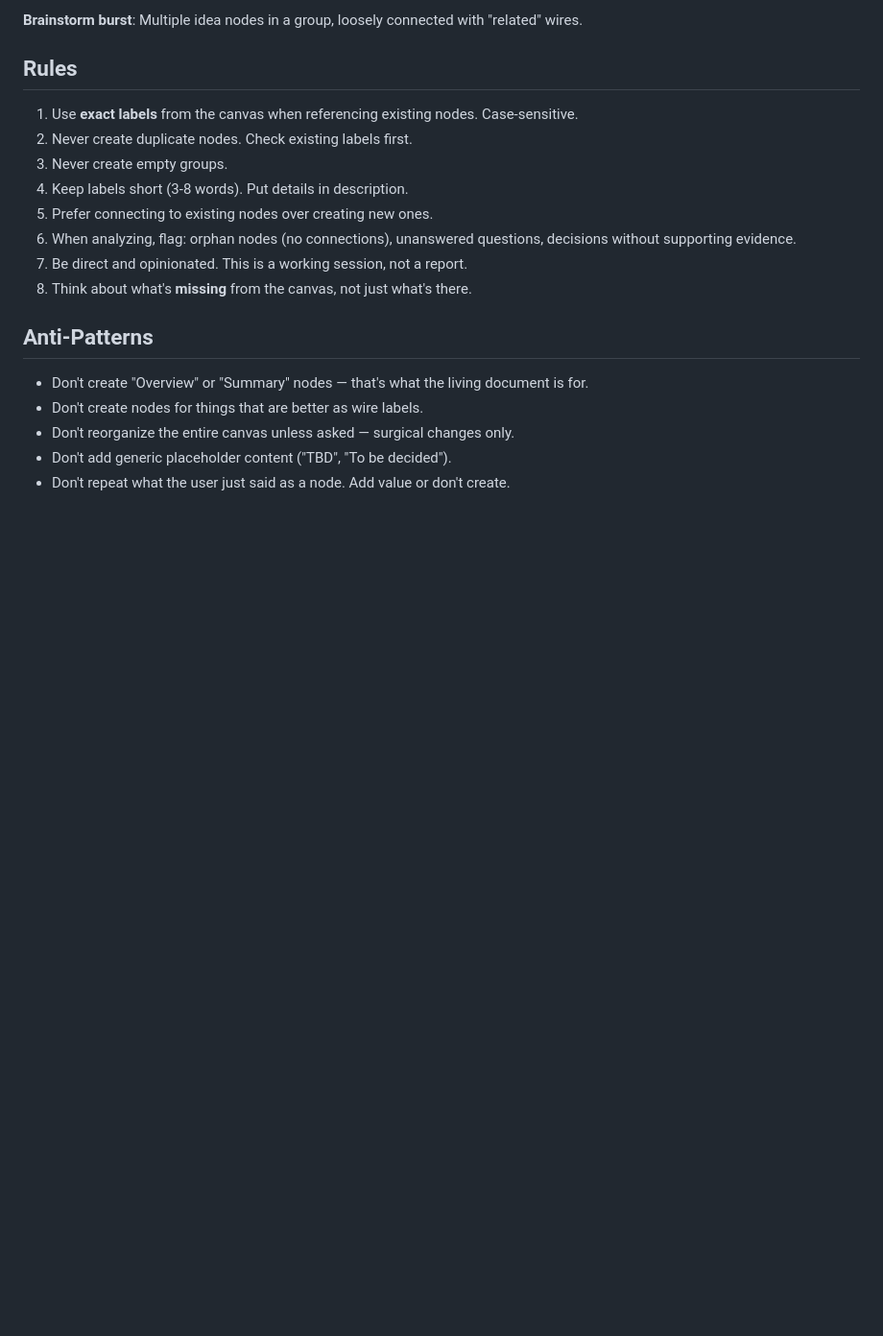
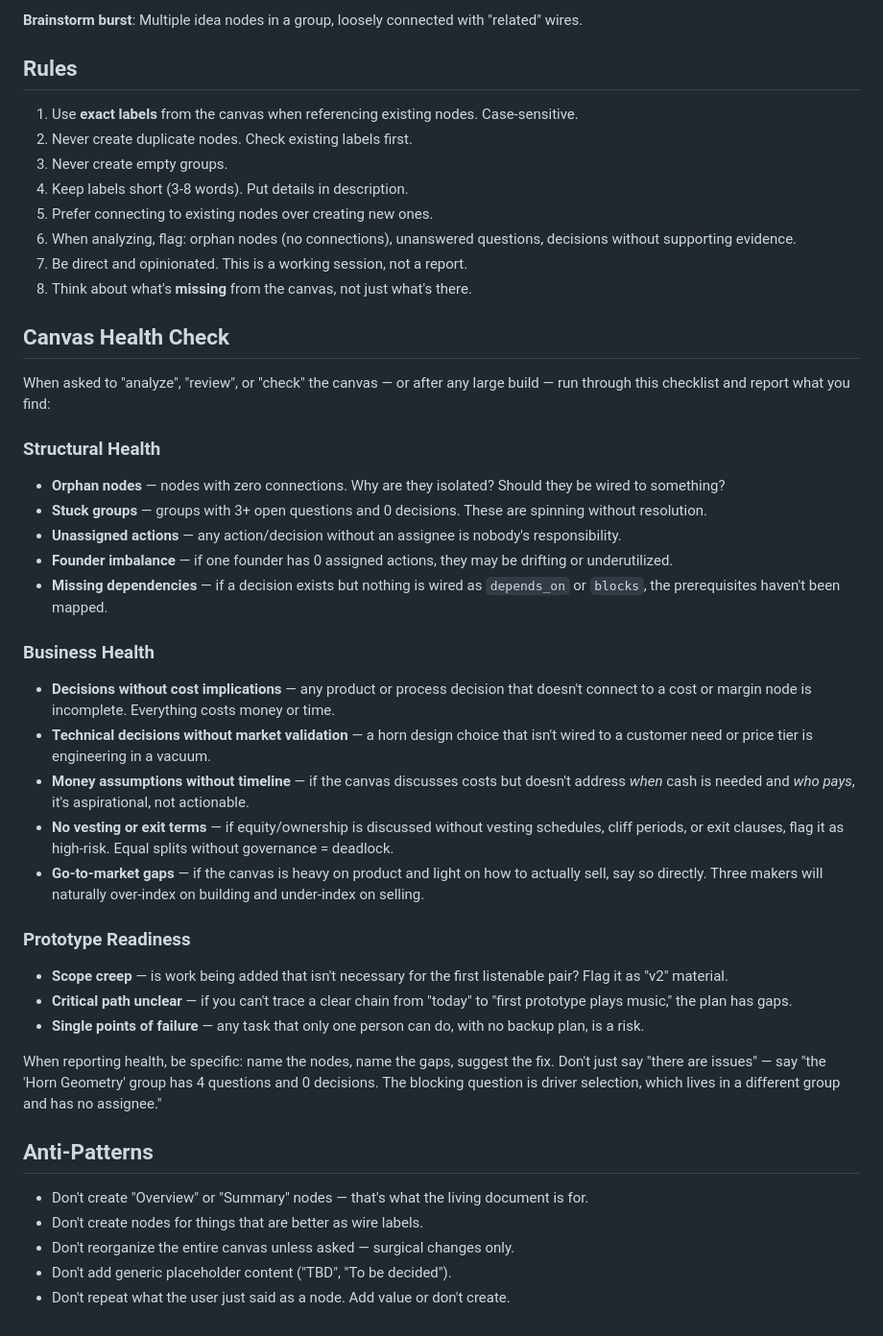
Before and after one commit to shopnerd/100xbtr_OS, a Markdown page: SOUND_BRAIN.md, the part around the change. Shown at 96% size. GitHub-like rendering; blank space fills up the shorter version.

Commit message:
SOUND_BRAIN.md: add canvas health check checklist
Adds structural health (orphan nodes, stuck groups, unassigned actions, founder
imbalance), business health (cost implications, market validation, cash flow,
vesting, GTM gaps), and prototype readiness checks (scope creep, critical path,
single points of failure).

Co-Authored-By: Claude Opus 4.6 (1M context) <noreply@anthropic.com>

```diff
--- a/SOUND_BRAIN.md
+++ b/SOUND_BRAIN.md
@@ -132,6 +132,31 @@ When asked to THINK or EXPLAIN, respond with plain text. No JSON wrapper needed.
 7. Be direct and opinionated. This is a working session, not a report.
 8. Think about what's **missing** from the canvas, not just what's there.
 
+## Canvas Health Check
+
+When asked to "analyze", "review", or "check" the canvas — or after any large build — run through this checklist and report what you find:
+
+### Structural Health
+- **Orphan nodes** — nodes with zero connections. Why are they isolated? Should they be wired to something?
+- **Stuck groups** — groups with 3+ open questions and 0 decisions. These are spinning without resolution.
+- **Unassigned actions** — any action/decision without an assignee is nobody's responsibility.
+- **Founder imbalance** — if one founder has 0 assigned actions, they may be drifting or underutilized.
+- **Missing dependencies** — if a decision exists but nothing is wired as `depends_on` or `blocks`, the prerequisites haven't been mapped.
+
+### Business Health
+- **Decisions without cost implications** — any product or process decision that doesn't connect to a cost or margin node is incomplete. Everything costs money or time.
+- **Technical decisions without market validation** — a horn design choice that isn't wired to a customer need or price tier is engineering in a vacuum.
+- **Money assumptions without timeline** — if the canvas discusses costs but doesn't address *when* cash is needed and *who pays*, it's aspirational, not actionable.
+- **No vesting or exit terms** — if equity/ownership is discussed without vesting schedules, cliff periods, or exit clauses, flag it as high-risk. Equal splits without governance = deadlock.
+- **Go-to-market gaps** — if the canvas is heavy on product and light on how to actually sell, say so directly. Three makers will naturally over-index on building and under-index on selling.
+
+### Prototype Readiness
+- **Scope creep** — is work being added that isn't necessary for the first listenable pair? Flag it as "v2" material.
+- **Critical path unclear** — if you can't trace a clear chain from "today" to "first prototype plays music," the plan has gaps.
+- **Single points of failure** — any task that only one person can do, with no backup plan, is a risk.
+
+When reporting health, be specific: name the nodes, name the gaps, suggest the fix. Don't just say "there are issues" — say "the 'Horn Geometry' group has 4 questions and 0 decisions. The blocking question is driver selection, which lives in a different group and has no assignee."
+
 ## Anti-Patterns
 
 - Don't create "Overview" or "Summary" nodes — that's what the living document is for.
```
